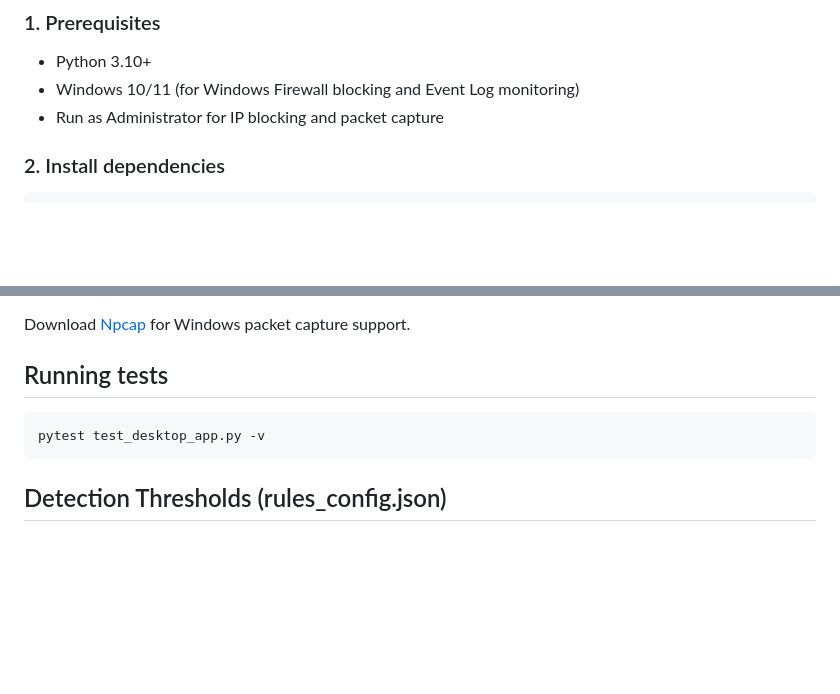
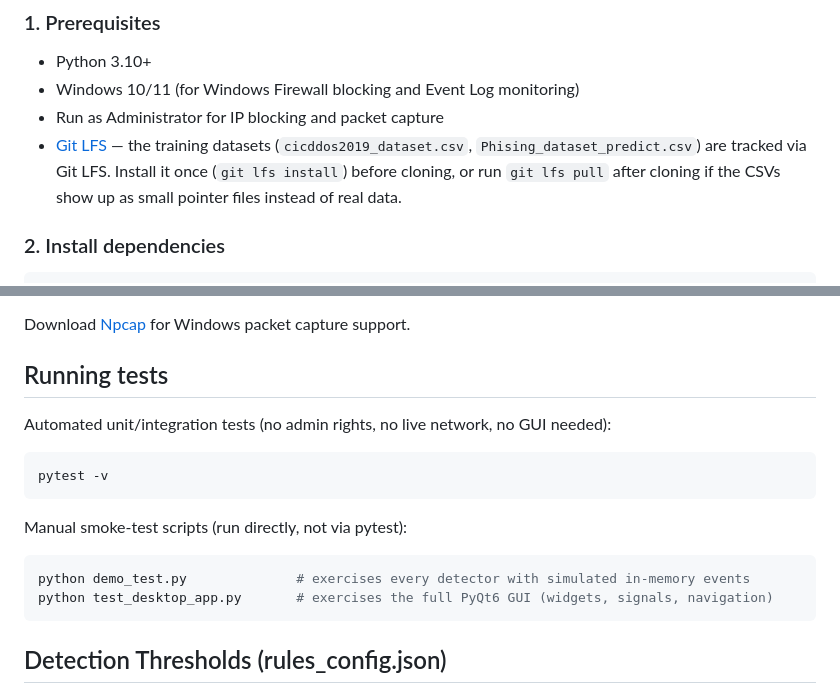
Before and after one commit to samuelotobo/Cybersecurity-Tool-for-detection-and-prevention-of-adversarial-attacks-using-machine-learning-and-Ai, a Markdown page: README.md, 2 parts joined by grey strips. Rendered like a GitHub page; blank space fills up the shorter version.

Commit message:
Fix README testing instructions
pytest test_desktop_app.py -v crashed pytest's collector (the script runs a
full GUI exercise and calls sys.exit() at import time). Document the actual
invocation: pytest for the automated suite, python <script>.py for the two
manual smoke-test scripts. Also note the Git LFS prerequisite for the
tracked training datasets.

Co-Authored-By: Claude Sonnet 5 <noreply@anthropic.com>

````diff
--- a/README.md
+++ b/README.md
@@ -71,6 +71,10 @@ security_monitor/
 - Python 3.10+
 - Windows 10/11 (for Windows Firewall blocking and Event Log monitoring)
 - Run as Administrator for IP blocking and packet capture
+- [Git LFS](https://git-lfs.com/) — the training datasets (`cicddos2019_dataset.csv`,
+  `Phising_dataset_predict.csv`) are tracked via Git LFS. Install it once
+  (`git lfs install`) before cloning, or run `git lfs pull` after cloning if
+  the CSVs show up as small pointer files instead of real data.
 
 ### 2. Install dependencies
 
@@ -152,8 +156,17 @@ Download [Npcap](https://npcap.com/#download) for Windows packet capture support
 
 ## Running tests
 
+Automated unit/integration tests (no admin rights, no live network, no GUI needed):
+
 ```bash
-pytest test_desktop_app.py -v
+pytest -v
+```
+
+Manual smoke-test scripts (run directly, not via pytest):
+
+```bash
+python demo_test.py              # exercises every detector with simulated in-memory events
+python test_desktop_app.py       # exercises the full PyQt6 GUI (widgets, signals, navigation)
 ```
 
 ## Detection Thresholds (rules_config.json)
````
